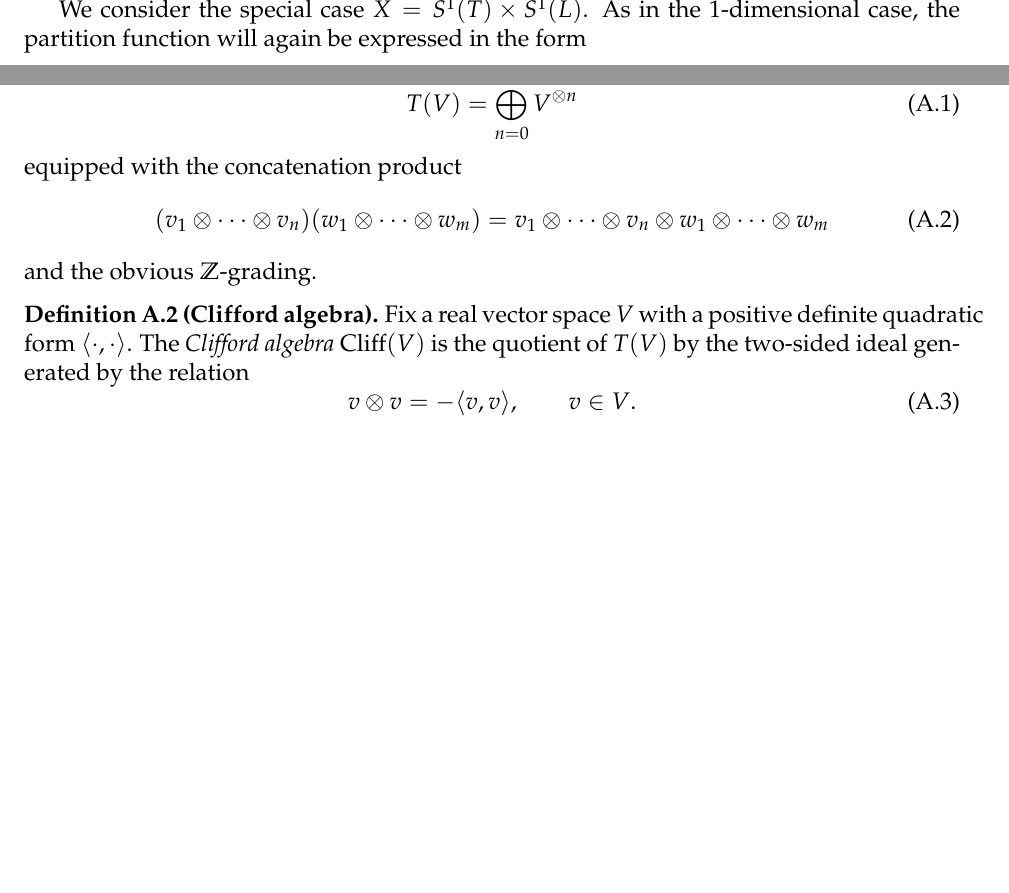
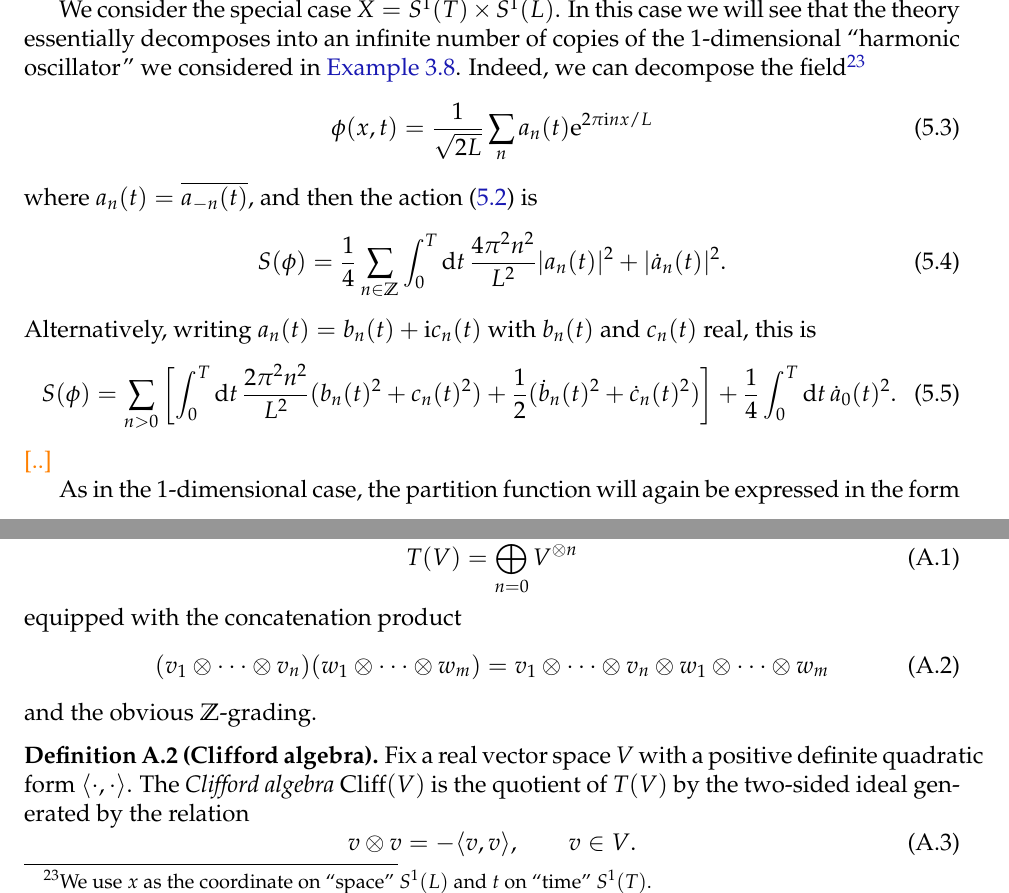
Before and after one commit to neitzke/qft-geometry, a LaTeX document (qft-geometry.tex): two parts of page 59 of 68 before the commit and two parts of page 59 of 69 after it, joined at a grey line, cut at the place of the change, the shorter picture padded with empty space. Compiled offline with pdfLaTeX.

Commit message:
wip on free boson

```diff
--- a/qft-geometry.tex
+++ b/qft-geometry.tex
@@ -3911,6 +3911,25 @@ or the like. For a while, let us try to work formally, without being careful abo
 precisely how the theory is defined.
 
 We consider the special case $X = S^1(T) \times S^1(L)$.
+In this case we will see that the theory essentially decomposes into an infinite
+number of copies of the $1$-dimensional ``harmonic oscillator'' we considered in
+\autoref{exa:harmonic-oscillator}. Indeed, we can decompose
+the field\footnote{We use $x$ as the coordinate on ``space'' $S^1(L)$
+and $t$ on ``time'' $S^1(T)$.}
+\begin{equation}
+  \phi(x,t) = \frac{1}{\sqrt{2L}} \sum_n a_n(t) \e^{2 \pi \I n x / L}
+\end{equation}
+where $a_n(t) = \overline{a_{-n}(t)}$,
+and then the action \eqref{eq:action-2d-free-boson} is
+\begin{equation}
+  S(\phi) = \qtr \sum_{n \in \Z} \int_{0}^T \de t \, \frac{4 \pi^2 n^2}{L^2} \abs{a_n(t)}^2 + \abs{\dot{a}_n(t)}^2.
+\end{equation}
+Alternatively, writing $a_n(t) = b_n(t) + \I c_n(t)$ with $b_n(t)$ and $c_n(t)$ real, this is
+\begin{equation}
+  S(\phi) =  \sum_{n > 0} \left[ \int_{0}^T \de t \, \frac{2 \pi^2 n^2}{L^2} (b_n(t)^2 + c_n(t)^2) + \half (\dot{b}_n(t)^2 + \dot{c}_n(t)^2) \right] + \qtr \int_0^T \de t \, \dot a_0(t)^2.
+\end{equation}
+\fixme{..}
+
 As in the 1-dimensional case, the partition function will again be expressed
 in the form
 \begin{equation}
```
Also changed, not shown: qft-geometry.tex (4 more changed lines).
